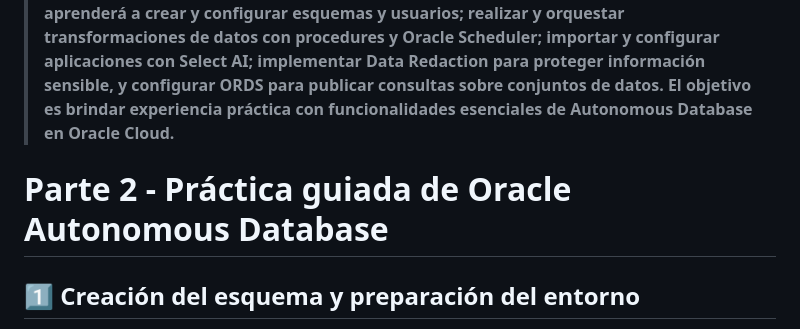
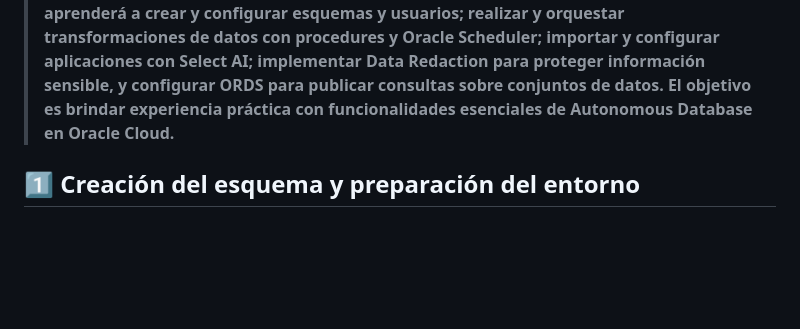
Before and after one commit to oracle-labs-ai/workshop-dataplatform-esp, a Markdown page: autonomousdb/autonomousdb.md, the part around the change. GitHub-like rendering; blank space fills up the shorter version.

Commit message:
Remove redundant lab section title

```diff
--- a/autonomousdb/autonomousdb.md
+++ b/autonomousdb/autonomousdb.md
@@ -27,8 +27,6 @@ Aprenderá a:
 ## 📌 Introducción
 
 >**Esta práctica guiada muestra cómo Oracle Autonomous Database 26ai puede complementar AI Data Platform, aportando capacidades para atender cargas de trabajo de Data Warehouse de forma integrada, segura y automatizada. A lo largo del workshop aprenderá a crear y configurar esquemas y usuarios; realizar y orquestar transformaciones de datos con procedures y Oracle Scheduler; importar y configurar aplicaciones con Select AI; implementar Data Redaction para proteger información sensible, y configurar ORDS para publicar consultas sobre conjuntos de datos. El objetivo es brindar experiencia práctica con funcionalidades esenciales de Autonomous Database en Oracle Cloud.**
-
-# **Parte 2 - Práctica guiada de Oracle Autonomous Database**
 
 ## **1️⃣ Creación del esquema y preparación del entorno**
 
```
